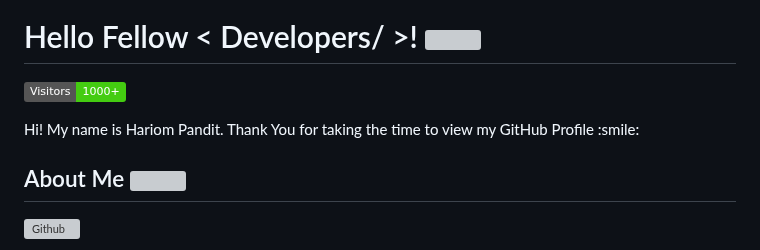
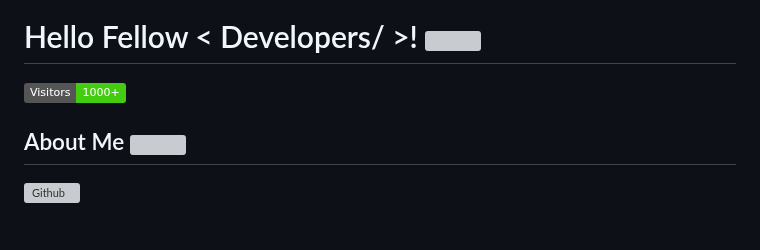
Before and after one commit to hari7261/hari7261, a Markdown page: README.md, the part around one of its changes. GitHub-like rendering; badges without logos; blank space fills up the shorter version; grey boxes are pictures that could not be loaded.

```diff
--- a/README.md
+++ b/README.md
@@ -9,11 +9,6 @@ I’m passionate about coding and constantly learning new technologies to expand
 <p align='center'>
 
 ![Visitors](https://img.shields.io/badge/Visitors-1000%2B-brightgreen)
-
-
-</p>
-<div size='20px'> Hi! My name is Hariom Pandit. Thank You for taking the time to view my GitHub Profile :smile:
-</div>
 
 <h2> About Me <img src = "https://raw.githubusercontent.com/rahulbanerjee26/githubProfileReadmeGenerator/main/gifs/eatSleepCodeRepeat.gif" width = 100px height='100px'></h2>
 
```
Also changed, not shown: other parts of README.md (+0 -19 lines).
